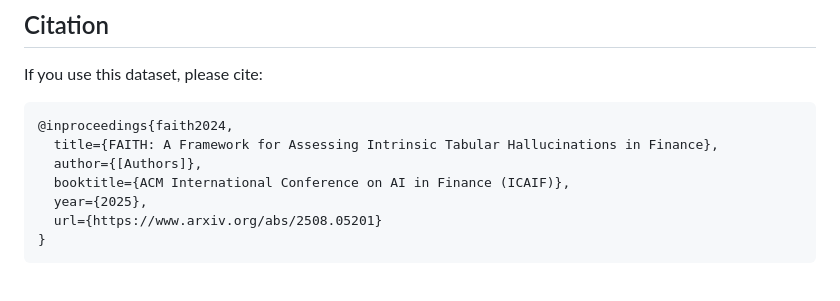
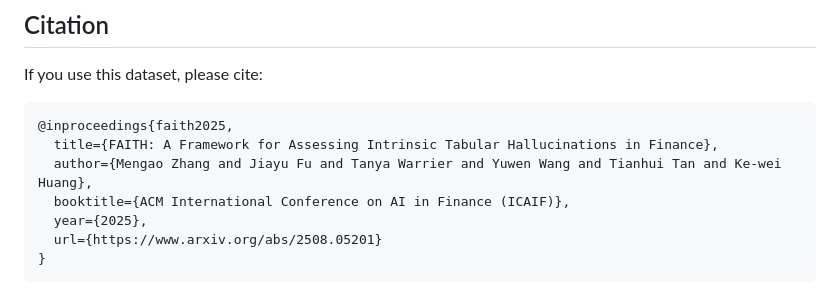
Before and after one commit to ZHANG-MENGAO/FAITH, a Markdown page: README.md, the part around one of its changes. Drawn GitHub-style.

````diff
--- a/README.md
+++ b/README.md
@@ -218,9 +216,9 @@ The evaluation script uses these definitions to correctly parse and compare nume
 If you use this dataset, please cite:
 
 ```bibtex
-@inproceedings{faith2024,
+@inproceedings{faith2025,
   title={FAITH: A Framework for Assessing Intrinsic Tabular Hallucinations in Finance},
-  author={[Authors]},
+  author={Mengao Zhang and Jiayu Fu and Tanya Warrier and Yuwen Wang and Tianhui Tan and Ke-wei Huang},
   booktitle={ACM International Conference on AI in Finance (ICAIF)},
   year={2025},
   url={https://www.arxiv.org/abs/2508.05201}
````
Also changed, not shown: other parts of README.md (+2 -4 lines).
